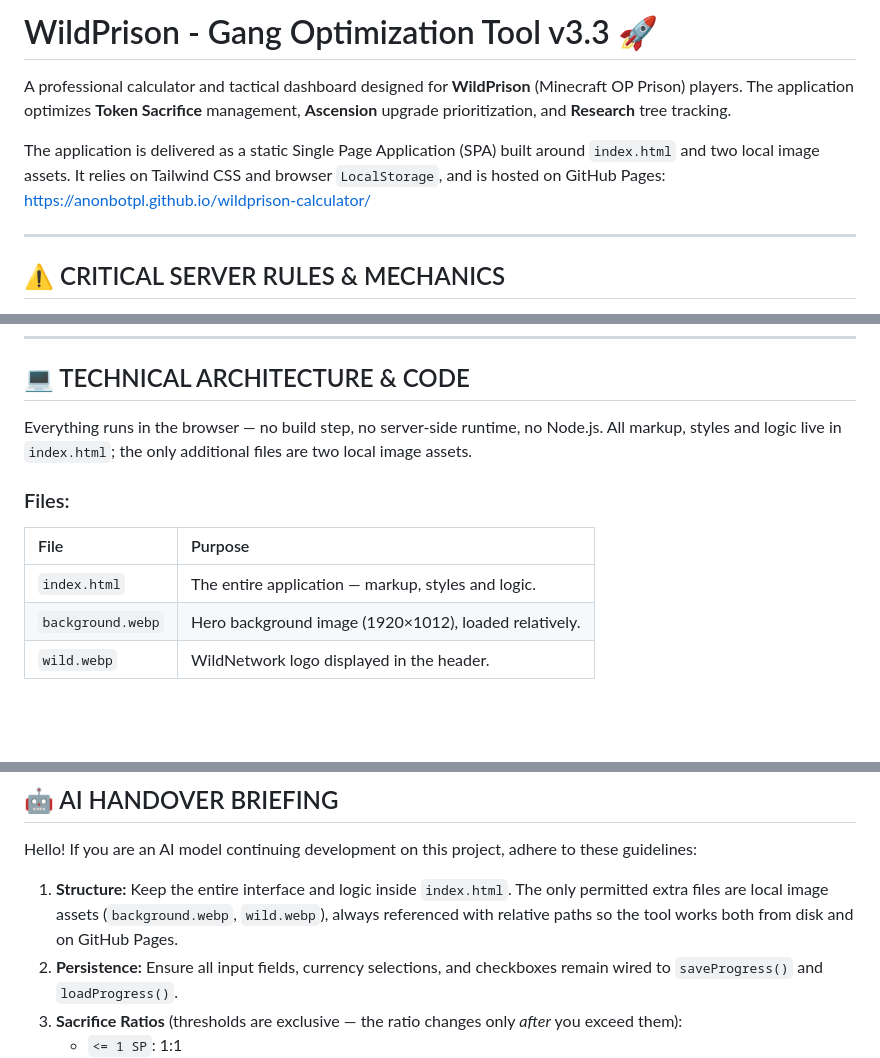
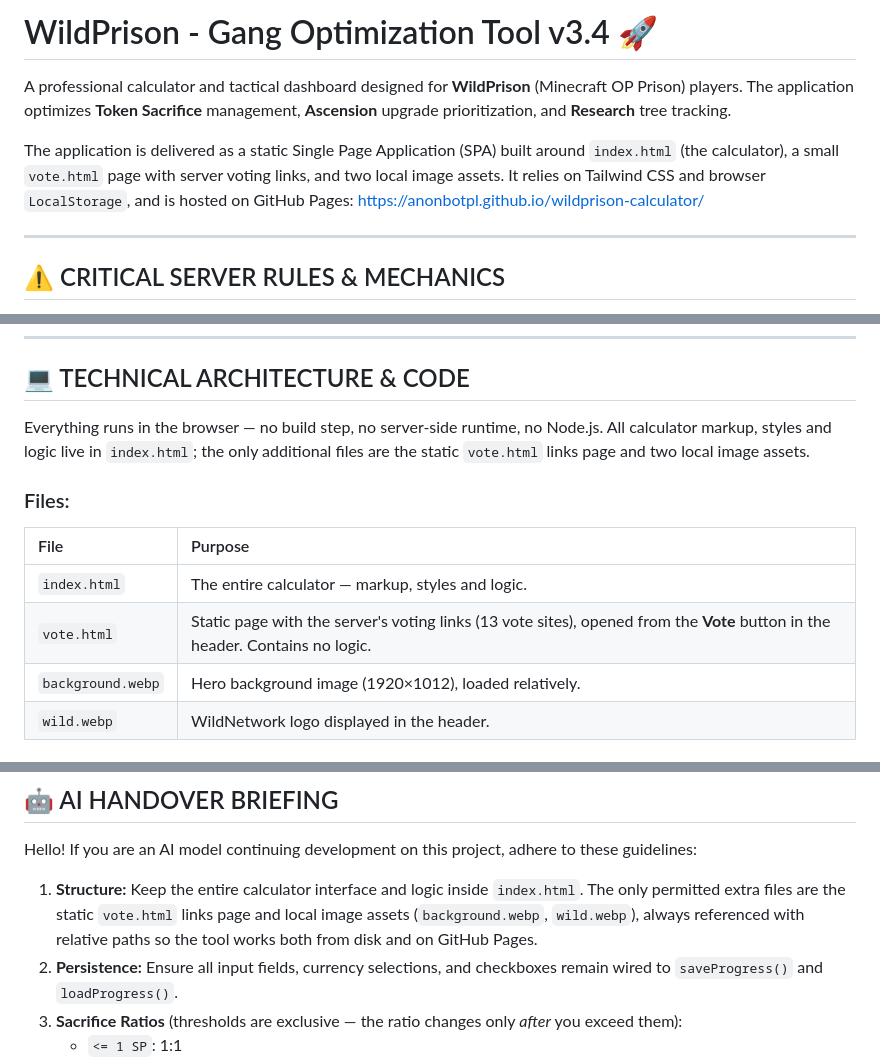
Before and after one commit to AnonBOTpl/wildprison-calculator, a Markdown page: README.md, 3 parts joined by grey strips. GitHub-like rendering; blank space fills up the shorter version.

Commit message:
Update README for version 3.4 and add vote.html details
Updated version number to v3.4 and added details about the new vote.html page.

```diff
--- a/README.md
+++ b/README.md
@@ -1,8 +1,8 @@
-# WildPrison - Gang Optimization Tool v3.3 🚀
+# WildPrison - Gang Optimization Tool v3.4 🚀
 
 A professional calculator and tactical dashboard designed for **WildPrison** (Minecraft OP Prison) players. The application optimizes **Token Sacrifice** management, **Ascension** upgrade prioritization, and **Research** tree tracking.
 
-The application is delivered as a static Single Page Application (SPA) built around `index.html` and two local image assets. It relies on Tailwind CSS and browser `LocalStorage`, and is hosted on GitHub Pages: https://anonbotpl.github.io/wildprison-calculator/
+The application is delivered as a static Single Page Application (SPA) built around `index.html` (the calculator), a small `vote.html` page with server voting links, and two local image assets. It relies on Tailwind CSS and browser `LocalStorage`, and is hosted on GitHub Pages: https://anonbotpl.github.io/wildprison-calculator/
 
 ---
 
@@ -83,12 +83,13 @@ The research module includes an account audit score engine (**Research Audit Sco
 
 ## 💻 TECHNICAL ARCHITECTURE & CODE
 
-Everything runs in the browser — no build step, no server-side runtime, no Node.js. All markup, styles and logic live in `index.html`; the only additional files are two local image assets.
+Everything runs in the browser — no build step, no server-side runtime, no Node.js. All calculator markup, styles and logic live in `index.html`; the only additional files are the static `vote.html` links page and two local image assets.
 
 ### Files:
 | File | Purpose |
 | :--- | :--- |
-| `index.html` | The entire application — markup, styles and logic. |
+| `index.html` | The entire calculator — markup, styles and logic. |
+| `vote.html` | Static page with the server's voting links (13 vote sites), opened from the **Vote** button in the header. Contains no logic. |
 | `background.webp` | Hero background image (1920×1012), loaded relatively. |
 | `wild.webp` | WildNetwork logo displayed in the header. |
 
@@ -124,7 +125,7 @@ The interface deliberately mirrors the official server website so players feel a
 
 Hello! If you are an AI model continuing development on this project, adhere to these guidelines:
 
-1. **Structure:** Keep the entire interface and logic inside `index.html`. The only permitted extra files are local image assets (`background.webp`, `wild.webp`), always referenced with relative paths so the tool works both from disk and on GitHub Pages.
+1. **Structure:** Keep the entire calculator interface and logic inside `index.html`. The only permitted extra files are the static `vote.html` links page and local image assets (`background.webp`, `wild.webp`), always referenced with relative paths so the tool works both from disk and on GitHub Pages.
 2. **Persistence:** Ensure all input fields, currency selections, and checkboxes remain wired to `saveProgress()` and `loadProgress()`.
 3. **Sacrifice Ratios** (thresholds are exclusive — the ratio changes only *after* you exceed them):
    * `<= 1 SP`: 1:1
```
